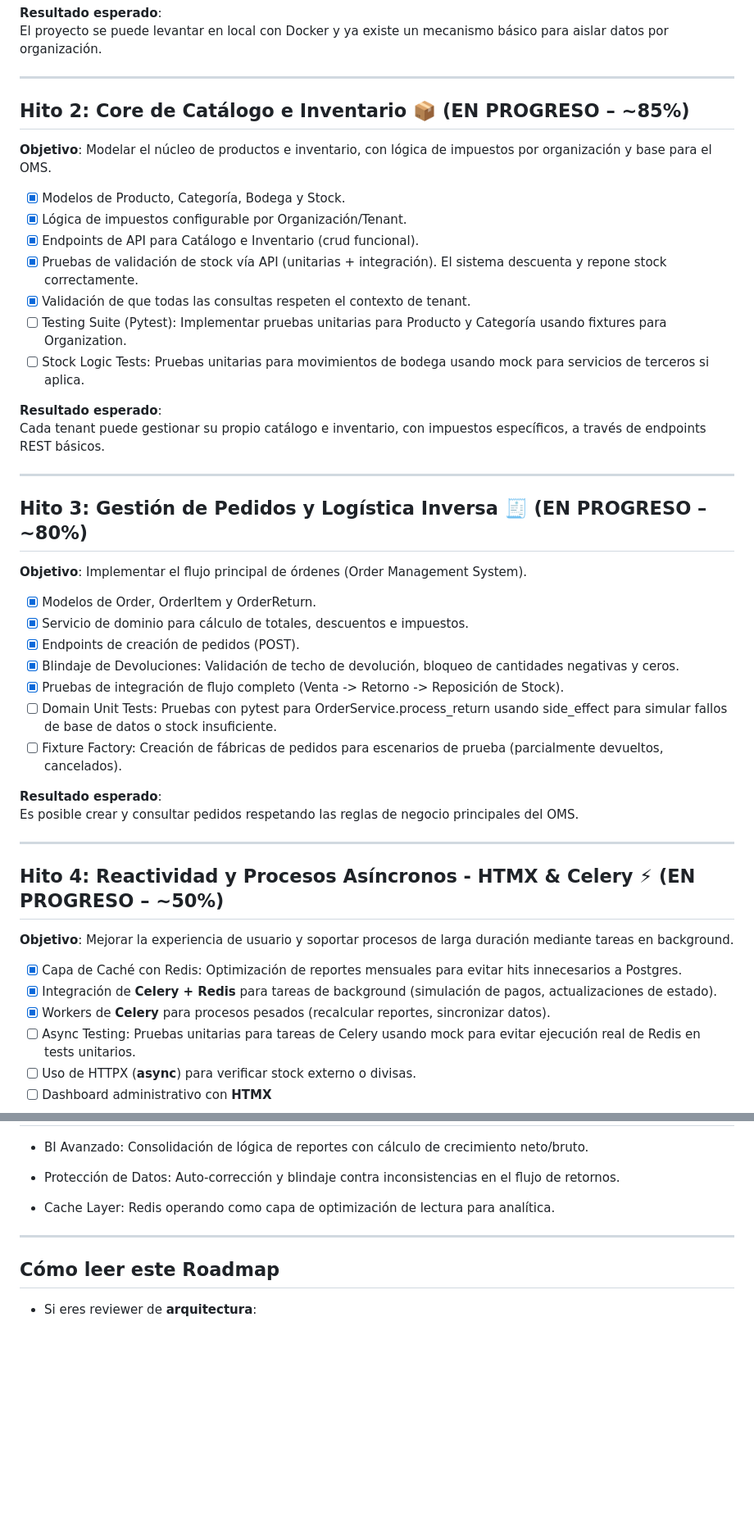
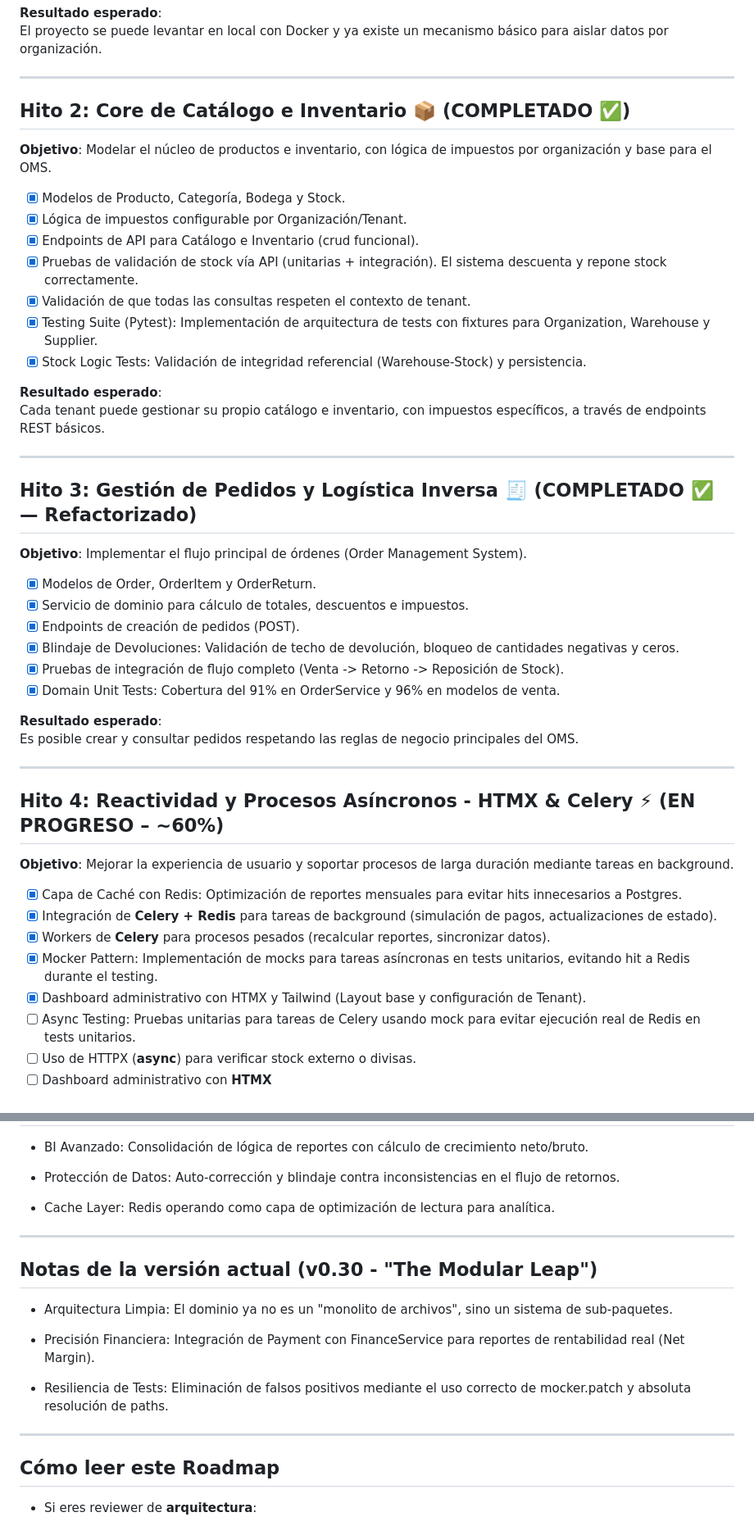
Before and after one commit to Sublian/nexus-oms-django, a Markdown page: docs/ROADMAP.md, 2 parts joined by grey strips. Shown at 82% size. Drawn GitHub-style; blank space fills up the shorter version.

Commit message:
update roadmap v0.3

```diff
--- a/docs/ROADMAP.md
+++ b/docs/ROADMAP.md
@@ -25,7 +25,7 @@ El proyecto se puede levantar en local con Docker y ya existe un mecanismo bási
 
 ---
 
-## Hito 2: Core de Catálogo e Inventario 📦 (EN PROGRESO – ~85%)
+## Hito 2: Core de Catálogo e Inventario 📦 (COMPLETADO ✅)
 
 **Objetivo**: Modelar el núcleo de productos e inventario, con lógica de impuestos por organización y base para el OMS.
 
@@ -34,15 +34,15 @@ El proyecto se puede levantar en local con Docker y ya existe un mecanismo bási
 - [x] Endpoints de API para Catálogo e Inventario (crud funcional).
 - [x] Pruebas de validación de stock vía API (unitarias + integración). El sistema descuenta y repone stock correctamente.
 - [x] Validación de que todas las consultas respeten el contexto de tenant.
-- [ ] Testing Suite (Pytest): Implementar pruebas unitarias para Producto y Categoría usando fixtures para Organization.
-- [ ] Stock Logic Tests: Pruebas unitarias para movimientos de bodega usando mock para servicios de terceros si aplica.
+- [x] Testing Suite (Pytest): Implementación de arquitectura de tests con fixtures para Organization, Warehouse y Supplier.
+- [x] Stock Logic Tests: Validación de integridad referencial (Warehouse-Stock) y persistencia.
 
 **Resultado esperado**:
 Cada tenant puede gestionar su propio catálogo e inventario, con impuestos específicos, a través de endpoints REST básicos.
 
 ---
 
-## Hito 3: Gestión de Pedidos y Logística Inversa 🧾 (EN PROGRESO – ~80%)
+## Hito 3: Gestión de Pedidos y Logística Inversa 🧾 (COMPLETADO ✅ — Refactorizado)
 
 **Objetivo**: Implementar el flujo principal de órdenes (Order Management System).
 
@@ -51,21 +51,22 @@ Cada tenant puede gestionar su propio catálogo e inventario, con impuestos espe
 - [x] Endpoints de creación de pedidos (POST).
 - [x] Blindaje de Devoluciones: Validación de techo de devolución, bloqueo de cantidades negativas y ceros.
 - [x] Pruebas de integración de flujo completo (Venta -> Retorno -> Reposición de Stock).
-- [ ] Domain Unit Tests: Pruebas con pytest para OrderService.process_return usando side_effect para simular fallos de base de datos o stock insuficiente.
-- [ ] Fixture Factory: Creación de fábricas de pedidos para escenarios de prueba (parcialmente devueltos, cancelados).
+- [x] Domain Unit Tests: Cobertura del 91% en OrderService y 96% en modelos de venta.
 
 **Resultado esperado**:
 Es posible crear y consultar pedidos respetando las reglas de negocio principales del OMS.
 
 ---
 
-## Hito 4: Reactividad y Procesos Asíncronos - HTMX & Celery ⚡ (EN PROGRESO – ~50%)
+## Hito 4: Reactividad y Procesos Asíncronos - HTMX & Celery ⚡ (EN PROGRESO – ~60%)
 
 **Objetivo**: Mejorar la experiencia de usuario y soportar procesos de larga duración mediante tareas en background.
 
 - [x] Capa de Caché con Redis: Optimización de reportes mensuales para evitar hits innecesarios a Postgres.
 - [x] Integración de **Celery + Redis** para tareas de background (simulación de pagos, actualizaciones de estado).
 - [x] Workers de **Celery** para procesos pesados (recalcular reportes, sincronizar datos).
+- [x] Mocker Pattern: Implementación de mocks para tareas asíncronas en tests unitarios, evitando hit a Redis durante el testing.
+- [x] Dashboard administrativo con HTMX y Tailwind (Layout base y configuración de Tenant).
 - [ ] Async Testing: Pruebas unitarias para tareas de Celery usando mock para evitar ejecución real de Redis en tests unitarios.
 - [ ] Uso de HTTPX (**async**) para verificar stock externo o divisas.
 - [ ] Dashboard administrativo con **HTMX**
@@ -102,6 +104,15 @@ El proyecto se comporta como una base creíble para un servicio SaaS: auditable,
 
 ---
 
+## Notas de la versión actual (v0.30 - "The Modular Leap")
+
+- Arquitectura Limpia: El dominio ya no es un "monolito de archivos", sino un sistema de sub-paquetes.
+
+- Precisión Financiera: Integración de Payment con FinanceService para reportes de rentabilidad real (Net Margin).
+
+- Resiliencia de Tests: Eliminación de falsos positivos mediante el uso correcto de mocker.patch y absoluta resolución de paths.
+
+---
 ## Cómo leer este Roadmap
 
 - Si eres reviewer de **arquitectura**:
```
Also changed, not shown: other parts of docs/ROADMAP.md (+2 -1 lines).
